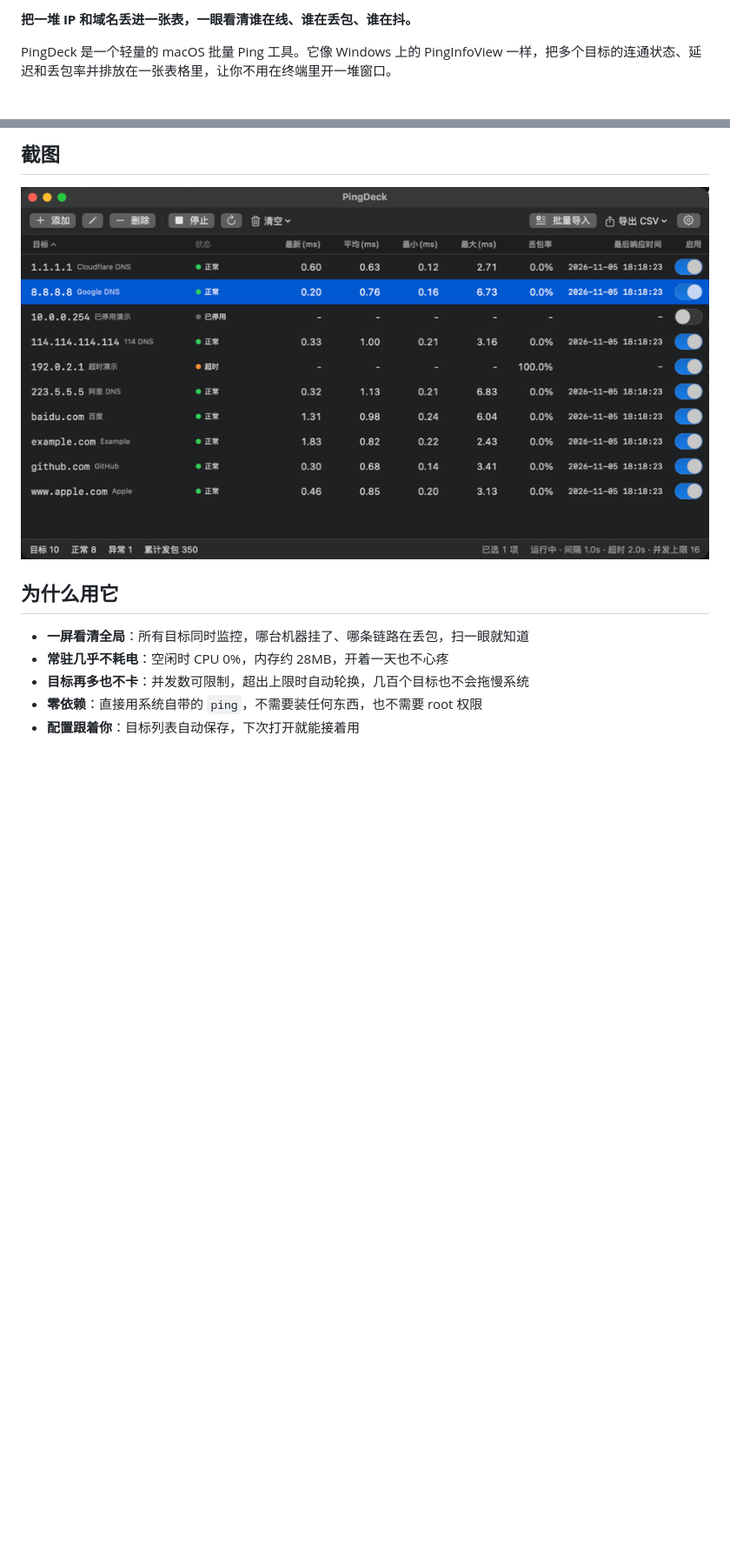
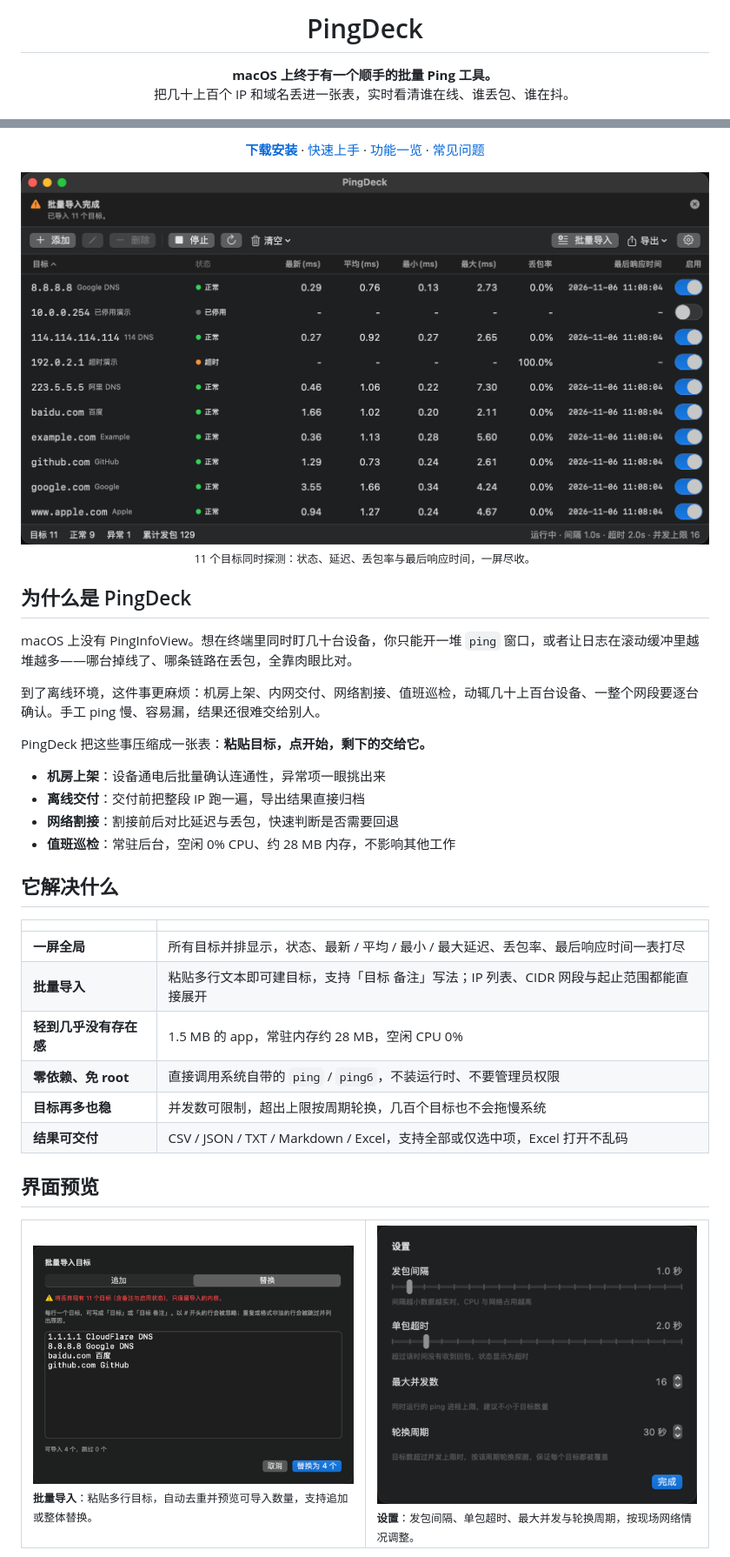
Before and after one commit to deathwhispers/pingdeck, a Markdown page: README.md, 2 parts joined by grey strips. Shown at 87% size. GitHub-like rendering; pictures changed too: docs/images/bulk-import.png (added), docs/images/main-window.png, docs/images/settings.png (added); blank space fills up the shorter version.

```diff
--- a/README.md
+++ b/README.md
@@ -2,5 +4,8 @@
 
-**把一堆 IP 和域名丢进一张表，一眼看清谁在线、谁在丢包、谁在抖。**
+<h1 align="center">PingDeck</h1>
 
-PingDeck 是一个轻量的 macOS 批量 Ping 工具。它像 Windows 上的 PingInfoView 一样，把多个目标的连通状态、延迟和丢包率并排放在一张表格里，让你不用在终端里开一堆窗口。
+<p align="center">
+  <strong>macOS 上终于有一个顺手的批量 Ping 工具。</strong><br>
+  把几十上百个 IP 和域名丢进一张表，实时看清谁在线、谁丢包、谁在抖。
+</p>
 
@@ -10,12 +19,55 @@ PingDeck 是一个轻量的 macOS 批量 Ping 工具。它像 Windows 上的 Pin
 
-## 截图
+<p align="center">
+  <a href="#安装"><strong>下载安装</strong></a> ·
+  <a href="#快速上手">快速上手</a> ·
+  <a href="#功能一览">功能一览</a> ·
+  <a href="#常见问题">常见问题</a>
+</p>
 
-![PingDeck 主界面](docs/images/main-window.png)
+<p align="center">
+  <img src="docs/images/main-window.png" width="900" alt="PingDeck 主界面：多个目标同时探测，状态、延迟与丢包率一屏可见">
+  <br>
+  <sub>11 个目标同时探测：状态、延迟、丢包率与最后响应时间，一屏尽收。</sub>
+</p>
 
-## 为什么用它
+## 为什么是 PingDeck
 
-- **一屏看清全局**：所有目标同时监控，哪台机器挂了、哪条链路在丢包，扫一眼就知道
-- **常驻几乎不耗电**：空闲时 CPU 0%，内存约 28MB，开着一天也不心疼
-- **目标再多也不卡**：并发数可限制，超出上限时自动轮换，几百个目标也不会拖慢系统
-- **零依赖**：直接用系统自带的 `ping`，不需要装任何东西，也不需要 root 权限
-- **配置跟着你**：目标列表自动保存，下次打开就能接着用
+macOS 上没有 PingInfoView。想在终端里同时盯几十台设备，你只能开一堆 `ping` 窗口，或者让日志在滚动缓冲里越堆越多——哪台掉线了、哪条链路在丢包，全靠肉眼比对。
+
+到了离线环境，这件事更麻烦：机房上架、内网交付、网络割接、值班巡检，动辄几十上百台设备、一整个网段要逐台确认。手工 ping 慢、容易漏，结果还很难交给别人。
+
+PingDeck 把这些事压缩成一张表：**粘贴目标，点开始，剩下的交给它。**
+
+- **机房上架**：设备通电后批量确认连通性，异常项一眼挑出来
+- **离线交付**：交付前把整段 IP 跑一遍，导出结果直接归档
+- **网络割接**：割接前后对比延迟与丢包，快速判断是否需要回退
+- **值班巡检**：常驻后台，空闲 0% CPU、约 28 MB 内存，不影响其他工作
+
+## 它解决什么
+
+| | |
+| --- | --- |
+| **一屏全局** | 所有目标并排显示，状态、最新 / 平均 / 最小 / 最大延迟、丢包率、最后响应时间一表打尽 |
+| **批量导入** | 粘贴多行文本即可建目标，支持「目标 备注」写法；IP 列表、CIDR 网段与起止范围都能直接展开 |
+| **轻到几乎没有存在感** | 1.5 MB 的 app，常驻内存约 28 MB，空闲 CPU 0% |
+| **零依赖、免 root** | 直接调用系统自带的 `ping` / `ping6`，不装运行时、不要管理员权限 |
+| **目标再多也稳** | 并发数可限制，超出上限按周期轮换，几百个目标也不会拖慢系统 |
+| **结果可交付** | CSV / JSON / TXT / Markdown / Excel，支持全部或仅选中项，Excel 打开不乱码 |
+
+## 界面预览
+
+<table>
+  <tr>
+    <td width="50%" valign="top">
+      <img src="docs/images/bulk-import.png" alt="批量导入目标">
+      <br>
+      <sub><b>批量导入</b>：粘贴多行目标，自动去重并预览可导入数量，支持追加或整体替换。</sub>
+    </td>
+    <td width="50%" valign="top">
+      <img src="docs/images/settings.png" alt="设置面板">
+      <br>
+      <sub><b>设置</b>：发包间隔、单包超时、最大并发与轮换周期，按现场网络情况调整。</sub>
+    </td>
+  </tr>
+</table>
+
```
Also changed, not shown: other parts of README.md (+38 -14 lines), docs/images/export-menu.png (added), docs/images/icon.png (added).
